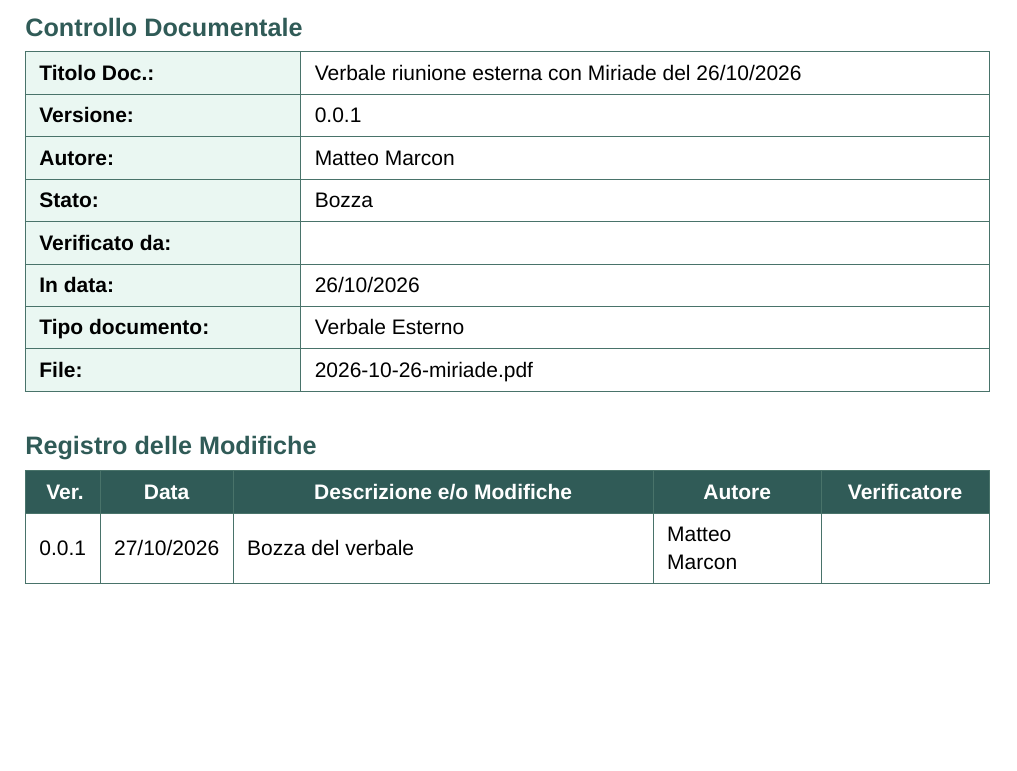
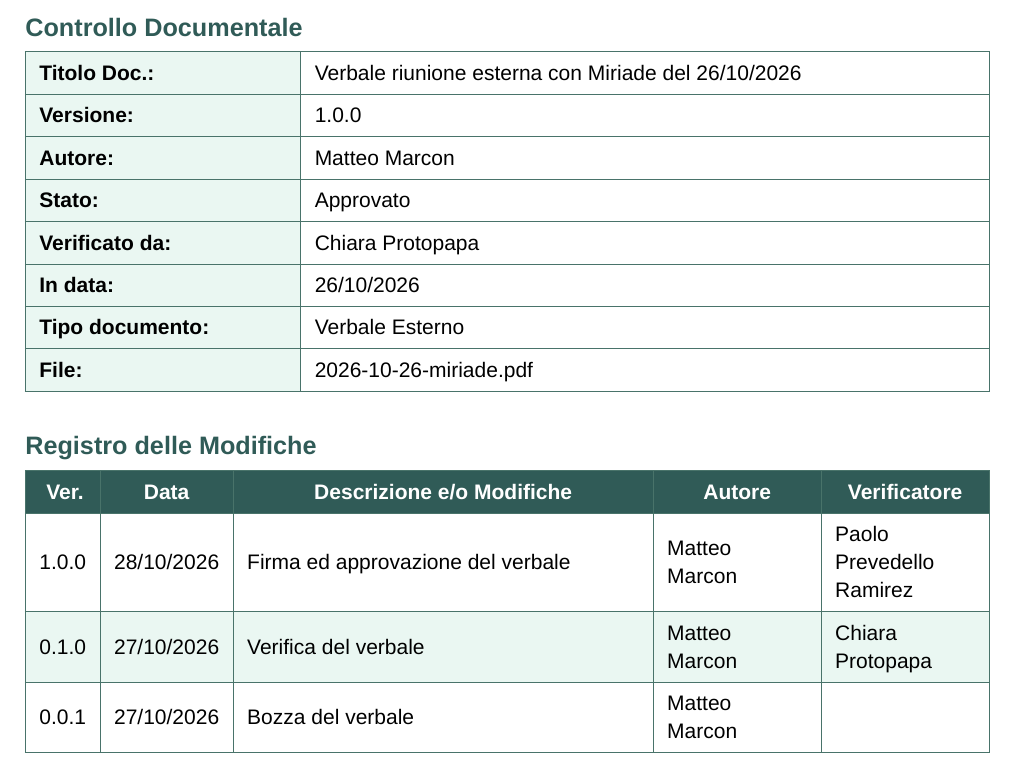
Before and after one commit to MemoryLeakersTeam/Documenti, a Typst document (Candidatura/Verbali_esterni/2026-10-26-miriade.typ): part of page 2 of 5 before the commit and part of page 2 of 6 after it, cut so that both start at the same text, the shorter picture padded with empty space. Compiled offline with Typst 0.15.

Commit message:
docs(minutes): add project manager signature and update state to approvato
Refs: #29

```diff
--- a/Candidatura/Verbali_esterni/2026-10-26-miriade.typ
+++ b/Candidatura/Verbali_esterni/2026-10-26-miriade.typ
@@ -23,11 +23,13 @@
   ),
   distribuzione: ("Memory Leakers", "Miriade", "Prof. Riccardo Cardin", "Prof. Tullio Vardanega"),
   registro-modifiche: (
+    ([1.0.0], [28/10/2026], [Firma ed approvazione del verbale], [Matteo Marcon], [Paolo Prevedello Ramirez]),
+    ([0.1.0], [27/10/2026], [Verifica del verbale], [Matteo Marcon], [Chiara Protopapa]),
     ([0.0.1], [27/10/2026], [Bozza del verbale], [Matteo Marcon], []),
   ),
   ora-fine-riunione: "17:30",
   mostra-conclusioni-automatiche: false,
-  firma-responsabile: "",
+  firma-responsabile: "Paolo Prevedello Ramirez",
   firma-esterna: "",
 )
 
```
Also changed, not shown: Candidatura/Verbali_esterni/2026-10-26-miriade.typ (6 more changed lines).
